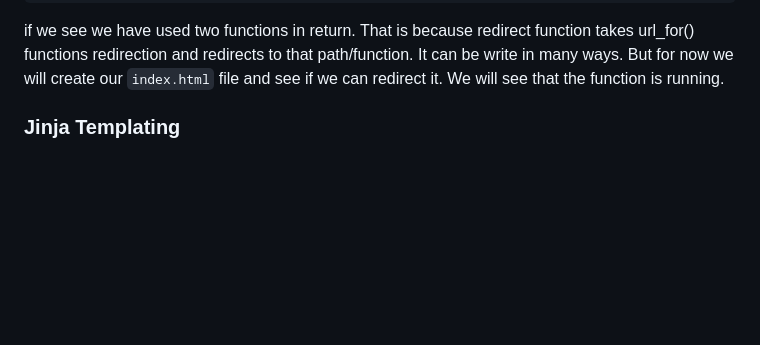
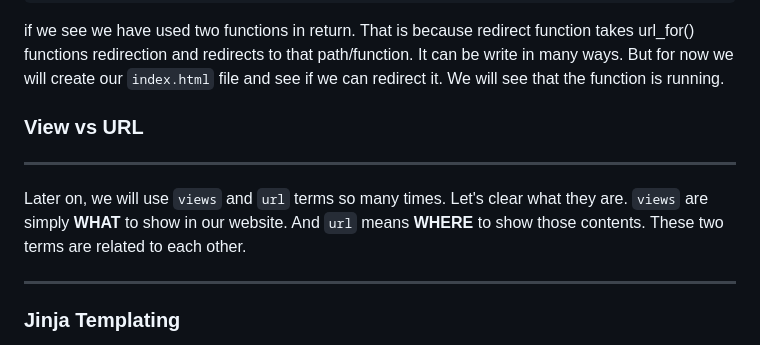
Before and after one commit to isfar17/Flask_Tutorial, a Markdown page: 01.Basics/3.with url for/README.md, the part around the change. Drawn GitHub-style; blank space fills up the shorter version.

Commit message:
Update README.md
updated description

````diff
--- a/01.Basics/3.with url for/README.md
+++ b/01.Basics/3.with url for/README.md
@@ -27,7 +27,12 @@ if __name__=='__main__':
 ```
 if we see we have used two functions in return. That is because redirect function takes url_for() functions redirection and redirects to that path/function. It can be
 write in many ways. But for now we will create our ``index.html`` file and see if we can redirect it. We will see that the function is running.
+### View vs URL
+***
+Later on, we will use ``views`` and ``url`` terms so many times. Let's clear what they are. ``views`` are simply **WHAT** to show in our website. And ``url`` means
+__WHERE__ to show those contents. These two terms are related to each other.
 
+---
 ### Jinja Templating
 
 This is one of the most important part of learning flask. We really want to put our python codes result into our html file. But its not possible in normal way.
````
